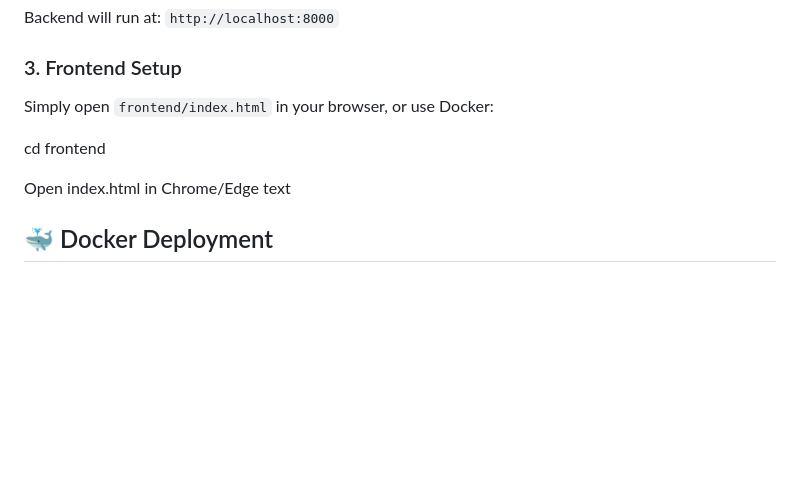
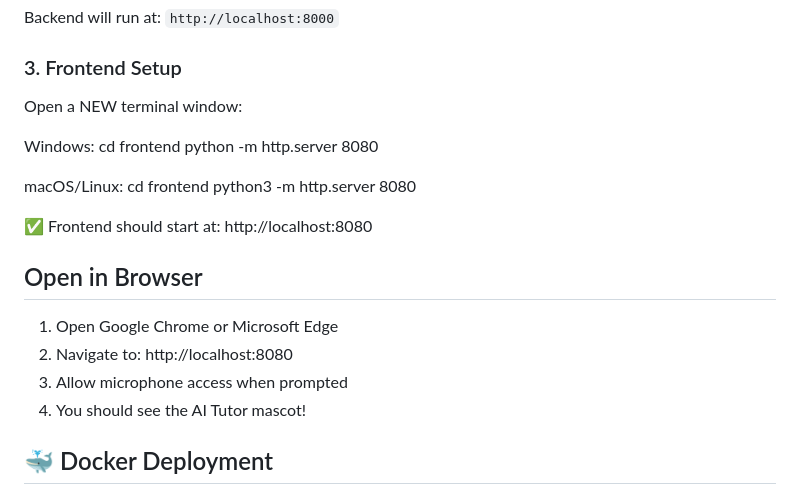
Before and after one commit to abhishekkv660/ai-tutor-project, a Markdown page: README.md, the part around the change. Rendered like a GitHub page; blank space fills up the shorter version.

```diff
--- a/README.md
+++ b/README.md
@@ -86,12 +86,24 @@ Backend will run at: `http://localhost:8000`
 
 ### 3. Frontend Setup
 
-Simply open `frontend/index.html` in your browser, or use Docker:
+Open a NEW terminal window:
 
-cd frontend
+Windows:
+  cd frontend
+  python -m http.server 8080
 
-Open index.html in Chrome/Edge
-text
+macOS/Linux:
+  cd frontend
+  python3 -m http.server 8080
+
+✅ Frontend should start at: http://localhost:8080
+
+Open in Browser
+------------------------
+1. Open Google Chrome or Microsoft Edge
+2. Navigate to: http://localhost:8080
+3. Allow microphone access when prompted
+4. You should see the AI Tutor mascot!
 
 ## 🐳 Docker Deployment
 
```
